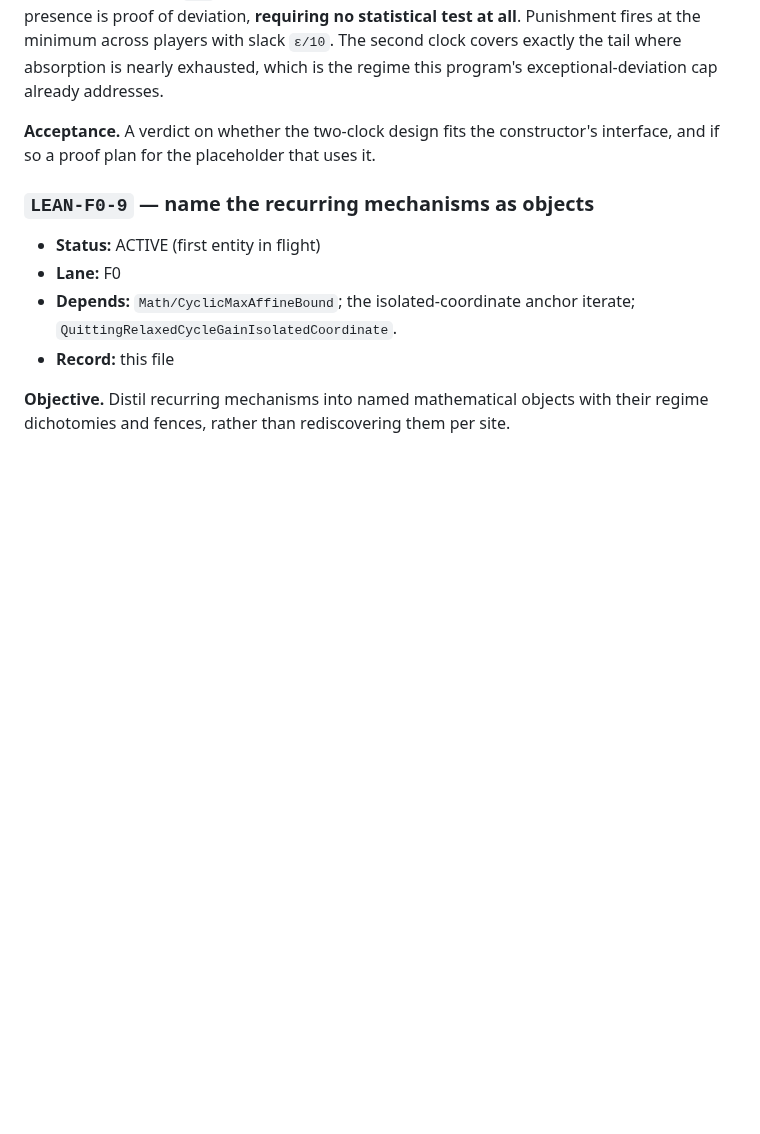
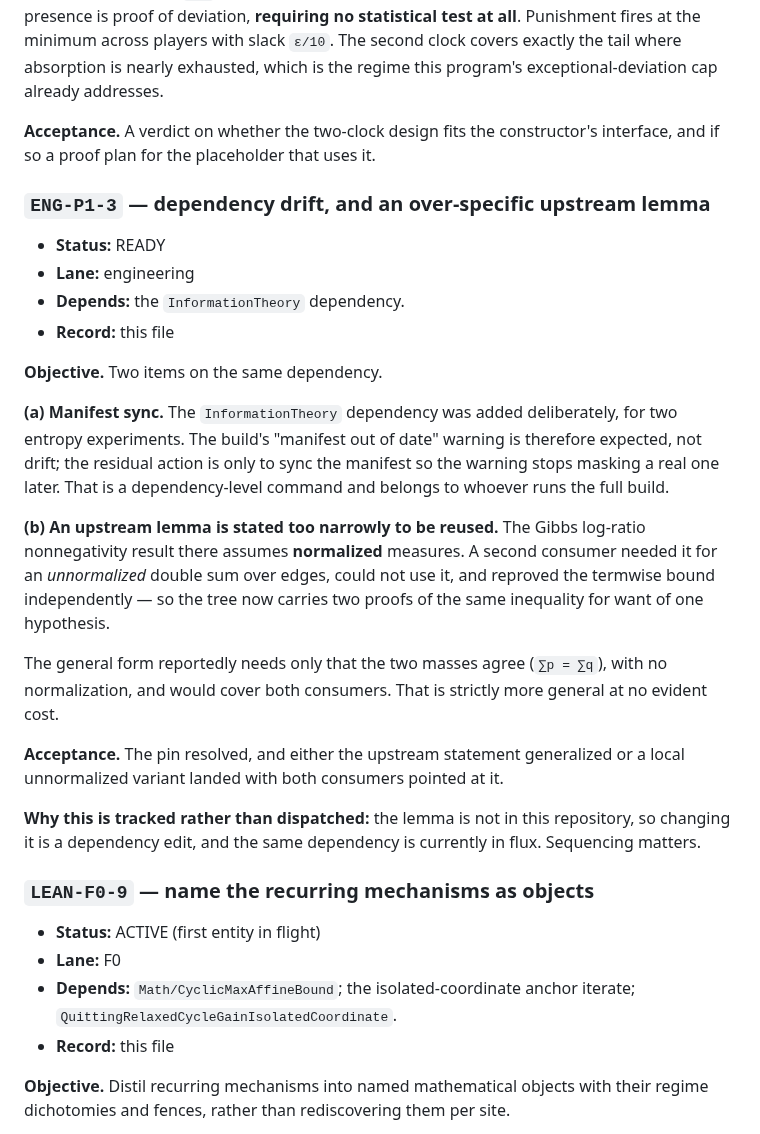
Before and after one commit to elazarg/GameTheory, a Markdown page: docs/uniform-equilibrium/PIPELINE.md, the part around the change. Drawn GitHub-style; blank space fills up the shorter version.

Commit message:
Track the over-specific upstream Gibbs lemma
An entropy experiment needed the Gibbs log-ratio nonnegativity result from the
newly added information-theory dependency and could not use it: that statement
assumes normalized measures, while the consumer's entropy production is an
unnormalized double sum over edges. It reproved the termwise bound
independently, so two proofs of one inequality now exist for want of a single
hypothesis.

The general form reportedly needs only that the two masses agree, with no
normalization, and would cover both consumers -- strictly more general at no
evident cost. Tracked rather than dispatched because the lemma is upstream, so
changing it is a dependency edit.

The accompanying manifest warning is expected: the dependency was added
deliberately for those experiments. Syncing it is a full-build-level action, and
worth doing only so that a genuine warning is not masked later.

Co-Authored-By: Claude Opus 5 <noreply@anthropic.com>

```diff
--- a/docs/uniform-equilibrium/PIPELINE.md
+++ b/docs/uniform-equilibrium/PIPELINE.md
@@ -594,6 +594,38 @@ already addresses.
 **Acceptance.** A verdict on whether the two-clock design fits the constructor's
 interface, and if so a proof plan for the placeholder that uses it.
 
+### `ENG-P1-3` — dependency drift, and an over-specific upstream lemma
+
+- **Status:** READY
+- **Lane:** engineering
+- **Depends:** the `InformationTheory` dependency.
+- **Record:** this file
+
+**Objective.** Two items on the same dependency.
+
+**(a) Manifest sync.** The `InformationTheory` dependency was added
+deliberately, for two entropy experiments. The build's "manifest out of date"
+warning is therefore expected, not drift; the residual action is only to sync
+the manifest so the warning stops masking a real one later. That is a
+dependency-level command and belongs to whoever runs the full build.
+
+**(b) An upstream lemma is stated too narrowly to be reused.** The Gibbs
+log-ratio nonnegativity result there assumes **normalized** measures. A second
+consumer needed it for an *unnormalized* double sum over edges, could not use
+it, and reproved the termwise bound independently — so the tree now carries two
+proofs of the same inequality for want of one hypothesis.
+
+The general form reportedly needs only that the two masses agree
+(`∑p = ∑q`), with no normalization, and would cover both consumers. That is
+strictly more general at no evident cost.
+
+**Acceptance.** The pin resolved, and either the upstream statement generalized
+or a local unnormalized variant landed with both consumers pointed at it.
+
+**Why this is tracked rather than dispatched:** the lemma is not in this
+repository, so changing it is a dependency edit, and the same dependency is
+currently in flux. Sequencing matters.
+
 ### `LEAN-F0-9` — name the recurring mechanisms as objects
 
 - **Status:** ACTIVE (first entity in flight)
```
